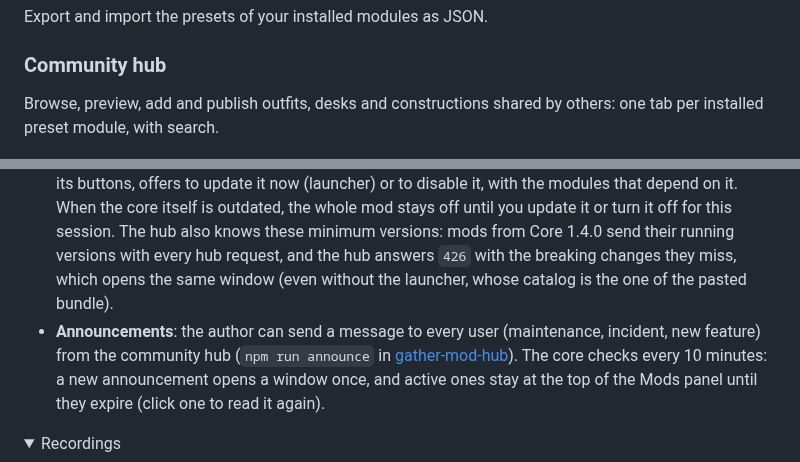
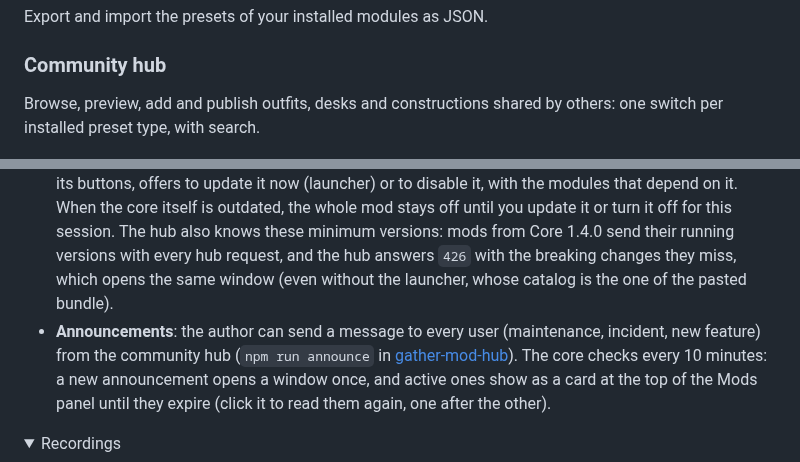
Before and after one commit to Trukl/gather-mod-menu, a Markdown page: README.md, 2 parts joined by grey strips. Drawn GitHub-style; folded sections open.

```diff
--- a/README.md
+++ b/README.md
@@ -154,7 +154,7 @@ Export and import the presets of your installed modules as JSON.
 
 ### Community hub
 
-Browse, preview, add and publish outfits, desks and constructions shared by others: one tab per installed preset module, with search.
+Browse, preview, add and publish outfits, desks and constructions shared by others: one switch per installed preset type, with search.
 
 ![Community hub](docs/media/community-hub.gif)
 
@@ -221,7 +221,7 @@ Open them with ⚙ in the panel header. A dot there means updates or new modules
 
 - **Mod news**: important changes (a breaking change, something to redo) open a “Mod news” window once, when you open Gather or when an update brings them: for installed modules, and for their pending updates (with “Review & install”). They also stand out in the changelogs. A fresh install starts with every past news item marked as read.
 - **Required updates**: a changelog entry marked `"breaking": true` is the minimum version of its module. Below it, the module stays off and an “Update required” window, which only closes through its buttons, offers to update it now (launcher) or to disable it, with the modules that depend on it. When the core itself is outdated, the whole mod stays off until you update it or turn it off for this session. The hub also knows these minimum versions: mods from Core 1.4.0 send their running versions with every hub request, and the hub answers `426` with the breaking changes they miss, which opens the same window (even without the launcher, whose catalog is the one of the pasted bundle).
-- **Announcements**: the author can send a message to every user (maintenance, incident, new feature) from the community hub (`npm run announce` in [gather-mod-hub](https://github.com/Trukl/gather-mod-hub#announcements)). The core checks every 10 minutes: a new announcement opens a window once, and active ones stay at the top of the Mods panel until they expire (click one to read it again).
+- **Announcements**: the author can send a message to every user (maintenance, incident, new feature) from the community hub (`npm run announce` in [gather-mod-hub](https://github.com/Trukl/gather-mod-hub#announcements)). The core checks every 10 minutes: a new announcement opens a window once, and active ones show as a card at the top of the Mods panel until they expire (click it to read them again, one after the other).
 
 <details>
 <summary>Recordings</summary>
```
Also changed, not shown: other parts of README.md (+19 -17 lines), docs/media/modules.gif (deleted), docs/media/ui-redesign.gif (added), 16 other files.
